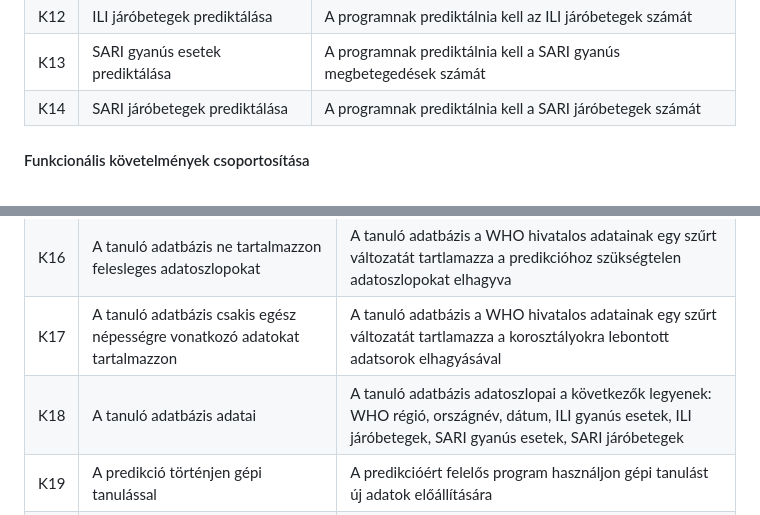
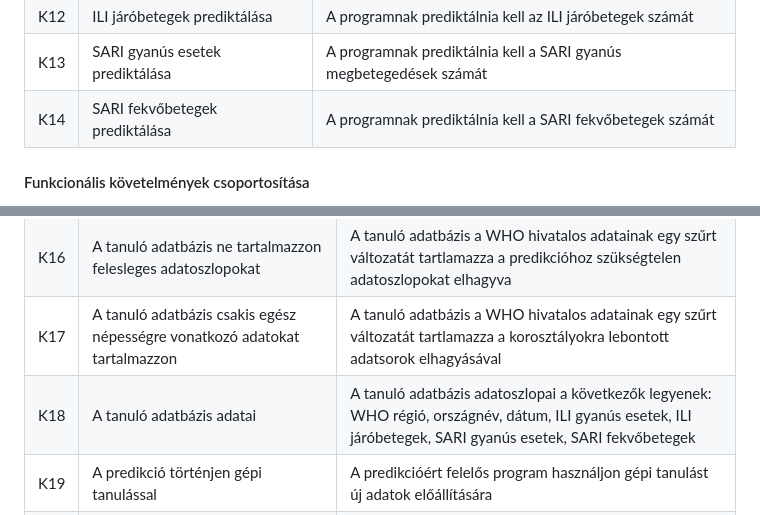
Before and after one commit to zsoltkovacs94/koffein-flu-prediction, a Markdown page: docs/kovspec.md, 2 parts joined by grey strips. Drawn GitHub-style.

```diff
--- a/docs/kovspec.md
+++ b/docs/kovspec.md
@@ -33,7 +33,7 @@ A megvalósítandó funkciók egy weboldal, ami képes adatbázisból lekérdezn
 | K11 | ILI gyanús esetek prediktálása | A programnak prediktálnia kell az ILI gyanús megbetegedések számát |
 | K12 | ILI járóbetegek prediktálása | A programnak prediktálnia kell az ILI járóbetegek számát |
 | K13 | SARI gyanús esetek prediktálása | A programnak prediktálnia kell a SARI gyanús megbetegedések számát |
-| K14 | SARI járóbetegek prediktálása | A programnak prediktálnia kell a SARI járóbetegek számát |
+| K14 | SARI fekvőbetegek prediktálása | A programnak prediktálnia kell a SARI fekvőbetegek számát |
 
 #### Funkcionális követelmények csoportosítása
 
@@ -52,7 +52,7 @@ A nem-funkcionális követelmények teljesítésével biztosítjuk a megfelelő
 | K15 | A tanuló adatbázis tartalma | A tanuló adatbázis csakis a WHO hivatalos adatait tartalmazza |
 | K16 | A tanuló adatbázis ne tartalmazzon felesleges adatoszlopokat | A tanuló adatbázis a WHO hivatalos adatainak egy szűrt változatát tartlamazza a predikcióhoz szükségtelen adatoszlopokat elhagyva |
 | K17 | A tanuló adatbázis csakis egész népességre vonatkozó adatokat tartalmazzon | A tanuló adatbázis a WHO hivatalos adatainak egy szűrt változatát tartlamazza a korosztályokra lebontott adatsorok elhagyásával |
-| K18 | A tanuló adatbázis adatai | A tanuló adatbázis adatoszlopai a következők legyenek: WHO régió, országnév, dátum, ILI gyanús esetek, ILI járóbetegek, SARI gyanús esetek, SARI járóbetegek |
+| K18 | A tanuló adatbázis adatai | A tanuló adatbázis adatoszlopai a következők legyenek: WHO régió, országnév, dátum, ILI gyanús esetek, ILI járóbetegek, SARI gyanús esetek, SARI fekvőbetegek |
 | K19 | A predikció történjen gépi tanulással | A predikcióért felelős program használjon gépi tanulást új adatok előállítására |
 | K20 | A prediktált adatok elkészítése | A prediktált adatokat egy előre betanított modell alapján lekérésre generálja a rendszer |
 | K21 | Figyelmeztetni a felhasználót a prediktált adatok pontatlanságára | Figyelmeztetni kell a felhasználót, hogy a generált adatok gépi tanulás útján lettek generálva, ezért nagy valószínűséggel pontatlanok és nem vállalunk érte felelősséget |
```
Also changed, not shown: docs/funkspec.md (+9 -8 lines), docs/img/adatbazis.png.
